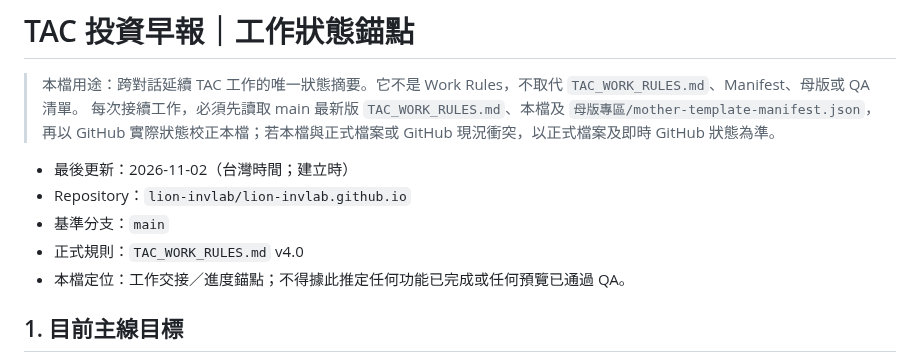
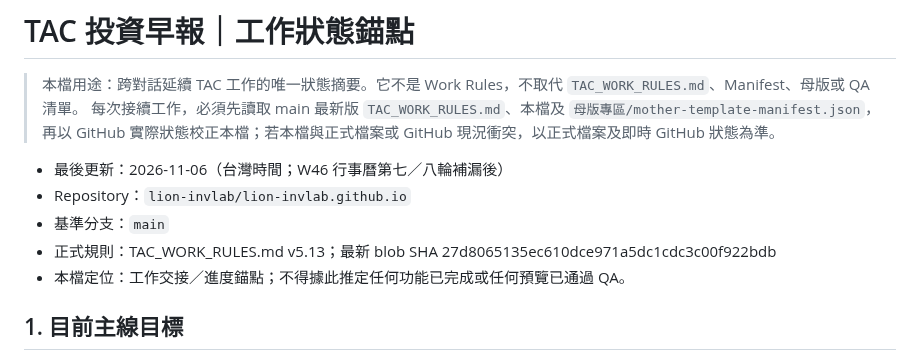
Before and after one commit to lion-invlab/lion-invlab.github.io, a Markdown page: TAC_SESSION_STATE.md, the part around one of its changes. GitHub-like rendering.

Commit message:
Update TAC session state with W46 calendar progress

```diff
--- a/TAC_SESSION_STATE.md
+++ b/TAC_SESSION_STATE.md
@@ -3,10 +3,10 @@
 > 本檔用途：跨對話延續 TAC 工作的唯一狀態摘要。它不是 Work Rules，不取代 `TAC_WORK_RULES.md`、Manifest、母版或 QA 清單。
 > 每次接續工作，必須先讀取 main 最新版 `TAC_WORK_RULES.md`、本檔及 `母版專區/mother-template-manifest.json`，再以 GitHub 實際狀態校正本檔；若本檔與正式檔案或 GitHub 現況衝突，以正式檔案及即時 GitHub 狀態為準。
 
-- 最後更新：2026-11-02（台灣時間；建立時）
+- 最後更新：2026-11-06（台灣時間；W46 行事曆第七／八輪補漏後）
 - Repository：`lion-invlab/lion-invlab.github.io`
 - 基準分支：`main`
-- 正式規則：`TAC_WORK_RULES.md` v4.0
+- 正式規則：TAC_WORK_RULES.md v5.13；最新 blob SHA 27d8065135ec610dce971a5dc1cdc3c00f922bdb
 - 本檔定位：工作交接／進度錨點；不得據此推定任何功能已完成或任何預覽已通過 QA。
 
 ## 1. 目前主線目標
```
Also changed, not shown: other parts of TAC_SESSION_STATE.md (+29 -0 lines).
